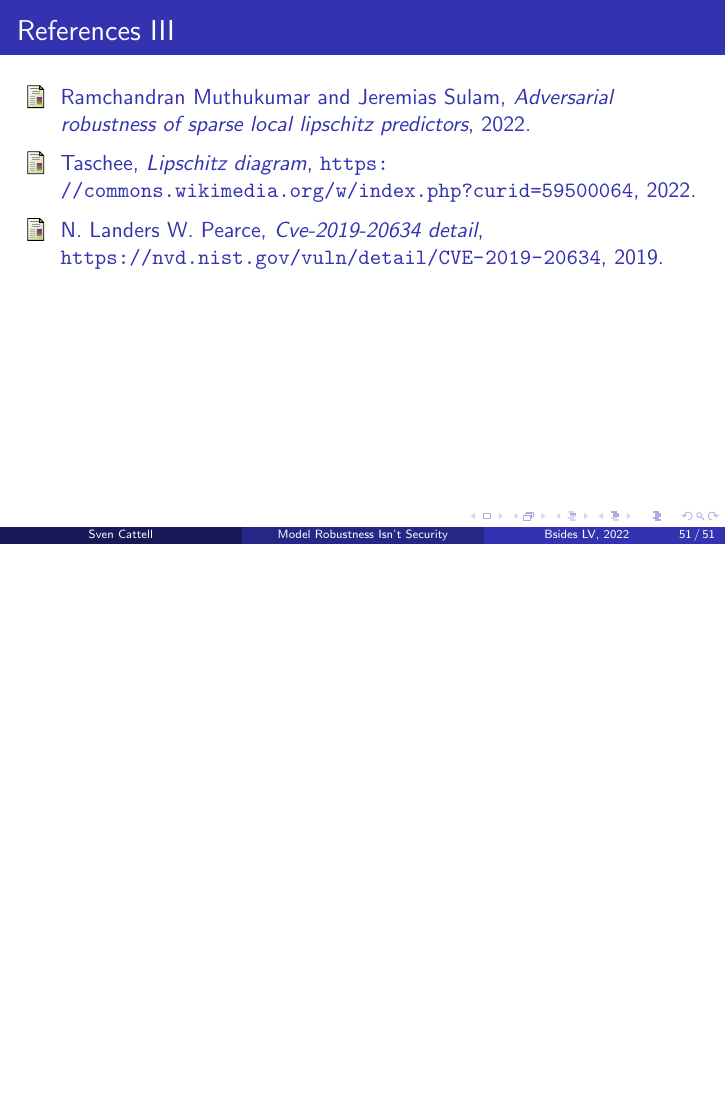
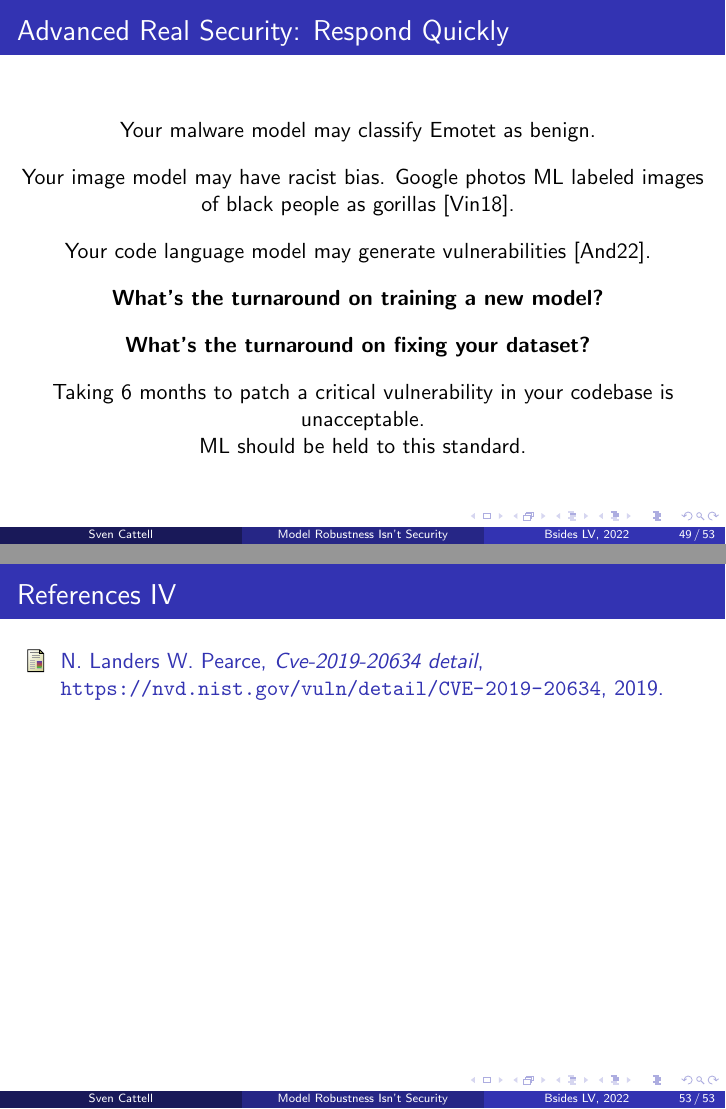
Before and after one commit to comath/robustness-is-not-security, LaTeX slides (slides.tex): page 54 of 54 before the commit and pages 52 and 56 of 56 after it, the two joined at a grey line, the shorter picture padded with empty space. Compiled offline with pdfLaTeX.

Commit message:
one more slide

```diff
--- a/slides.tex
+++ b/slides.tex
@@ -524,6 +527,23 @@
+\begin{frame}{Advanced Real Security: Respond Quickly}
+    \begin{center}
+        Your malware model may classify Emotet as benign.
         \vspace{10pt}
 
-        This policy puts an expiration date on attacks. \cite{proofpoint_cve}
+        Your image model may have racist bias. Google photos ML labeled images of black people as gorillas \cite{google_gorrilas}.
+        \vspace{10pt}
+
+        Your code language model may generate vulnerabilities \cite{trojan-language-model}.
+        \vspace{10pt}
+
+        \textbf{What's the turnaround on training a new model?}
+        \vspace{10pt}
+
+        \textbf{What's the turnaround on fixing your dataset?}
+        \vspace{10pt}
+
+        Taking 6 months to patch a critical vulnerability in your codebase is unacceptable.
+
+        ML should be held to this standard.
     \end{center}
 \end{frame}
 
```
Also changed, not shown: references.bib (+14 -0 lines), slides.tex (7 more changed lines).
